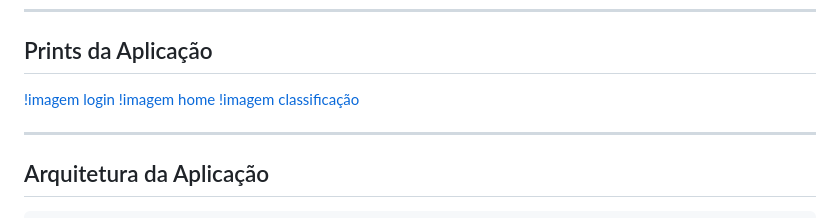
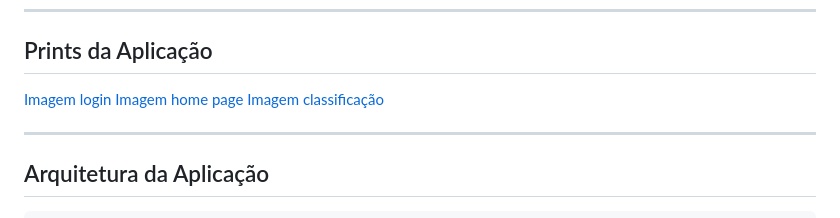
Before and after one commit to taldoJonas1/FootballLeague, a Markdown page: README.md, the part around the change. Rendered like a GitHub page.

```diff
--- a/README.md
+++ b/README.md
@@ -6,9 +6,9 @@ Aplicação mobile desenvolvida em **Flutter** que exibe a tabela de classifica
 
 ## Prints da Aplicação
 
-[!imagem login](prints\login.jpeg)
-[!imagem home](prints\home.jpeg)
-[!imagem classificação](prints\classificacao.jpeg)
+[Imagem login](prints\login.jpeg)
+[Imagem home page](prints\home.jpeg)
+[Imagem classificação](prints\classificacao.jpeg)
 
 ---
 
```
